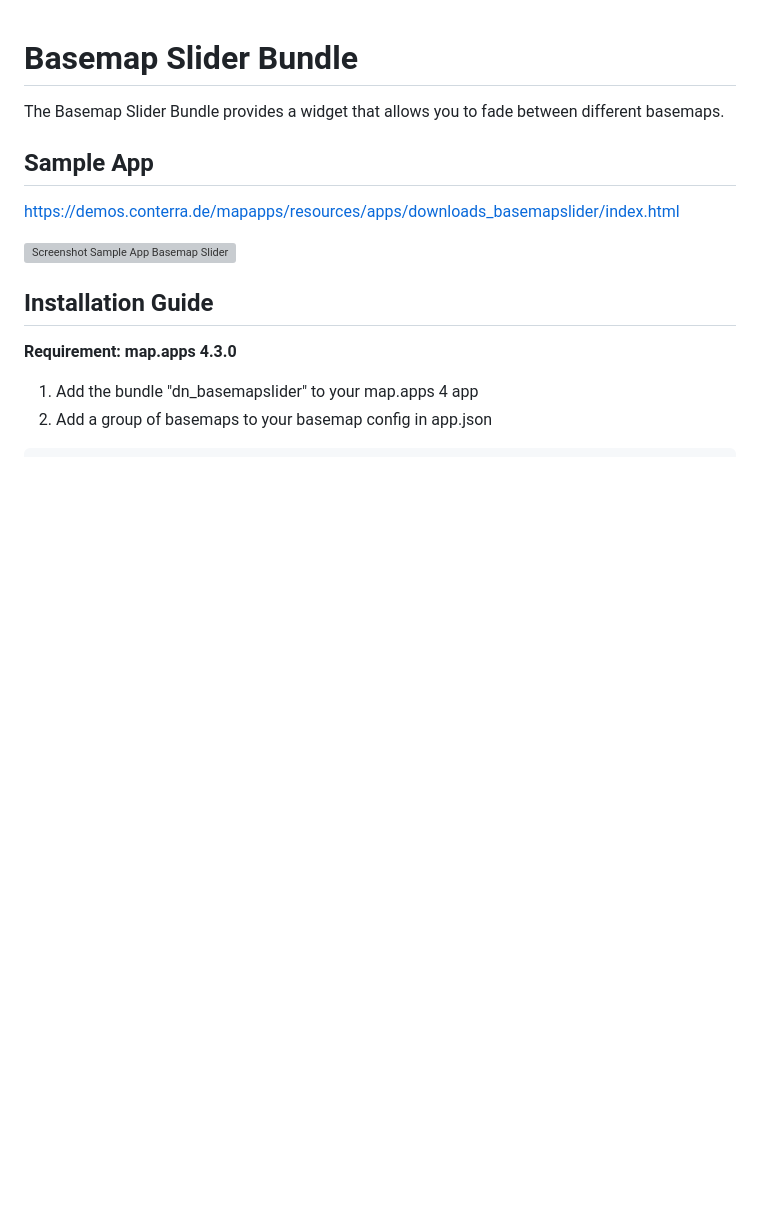
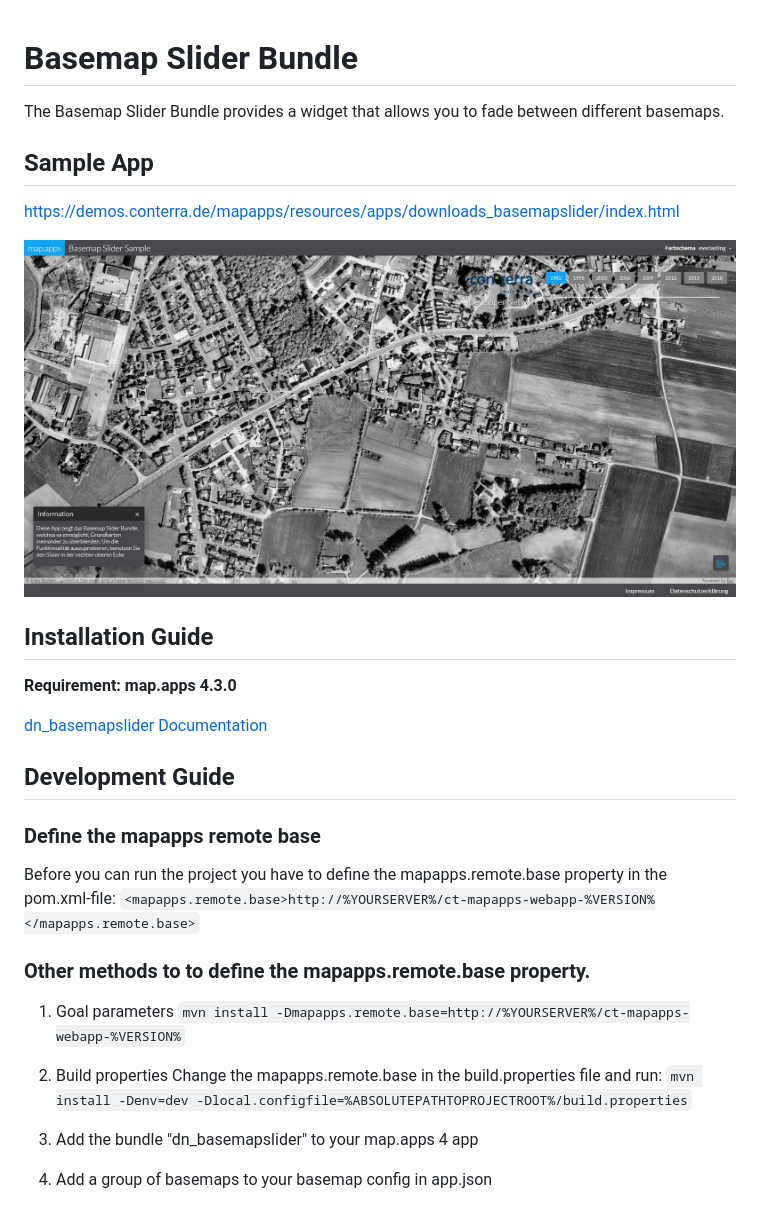
Before and after one commit to conterra/mapapps-basemap-slider, a Markdown page: README.md, the part around one of its changes. GitHub-like rendering; pictures changed too: screenshot.JPG (added); blank space fills up the shorter version; grey boxes are pictures that could not be loaded.

```diff
--- a/README.md
+++ b/README.md
@@ -1,13 +1,33 @@
 # Basemap Slider Bundle
+
 The Basemap Slider Bundle provides a widget that allows you to fade between different basemaps.
 
 ## Sample App
+
 https://demos.conterra.de/mapapps/resources/apps/downloads_basemapslider/index.html
 
-![Screenshot Sample App Basemap Slider](https://github.com/conterra/mapapps-basemap-slider/blob/master/screenshot.PNG)
+![Screenshot Sample App Basemap Slider](https://github.com/conterra/mapapps-basemap-slider/blob/master/screenshot.JPG)
 
 ## Installation Guide
+
 **Requirement: map.apps 4.3.0**
+
+[dn_basemapslider Documentation](https://github.com/conterra/mapapps-selection-actions/tree/master/src/main/js/bundles/dn_basemapslider)
+
+## Development Guide
+### Define the mapapps remote base
+Before you can run the project you have to define the mapapps.remote.base property in the pom.xml-file:
+`<mapapps.remote.base>http://%YOURSERVER%/ct-mapapps-webapp-%VERSION%</mapapps.remote.base>`
+
+### Other methods to to define the mapapps.remote.base property.
+1. Goal parameters
+   `mvn install -Dmapapps.remote.base=http://%YOURSERVER%/ct-mapapps-webapp-%VERSION%`
+
+2. Build properties
+   Change the mapapps.remote.base in the build.properties file and run:
+   `mvn install -Denv=dev -Dlocal.configfile=%ABSOLUTEPATHTOPROJECTROOT%/build.properties`
+
+
 
 1. Add the bundle "dn_basemapslider" to your map.apps 4 app
 2. Add a group of basemaps to your basemap config in app.json
```
Also changed, not shown: other parts of README.md (+6 -4 lines), 2 other files.
